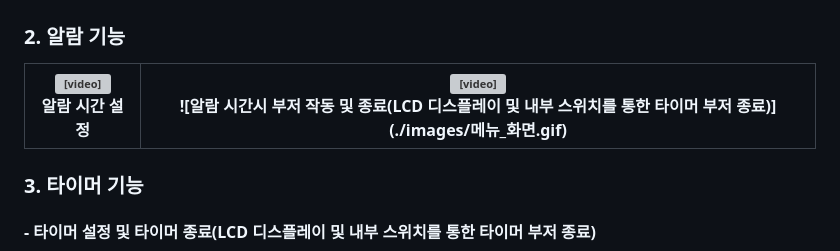
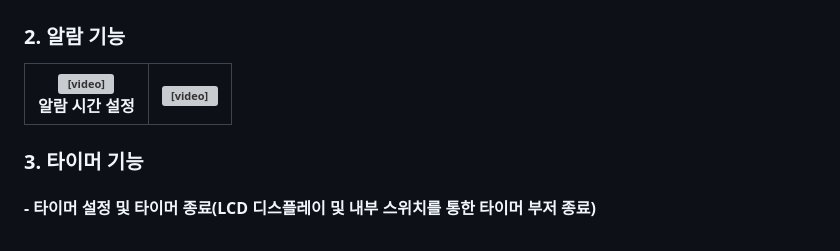
Before and after one commit to NarviikLee/LCD_Clock_With_Stm32, a Markdown page: README.md, the part around the change. Drawn GitHub-style; grey boxes are pictures that could not be loaded.

Commit message:
Fix formatting in alarm feature section of README

```diff
--- a/README.md
+++ b/README.md
@@ -79,7 +79,7 @@ LCD 디스플레이 라디오를 보고 "한번 만들어볼까" 라는 막연
 ### 2. 알람 기능
 
 
-| <div align="center"><video src="https://github.com/user-attachments/assets/6e7b8945-9393-4358-a77d-e7966be5a958" width="200" controls></video><br>알람 시간 설정</div> | <div align="center"><video src="https://github.com/user-attachments/assets/8eb108ee-4683-4b23-9234-9c692538e95f" width="200" controls></video><br></div>  ![알람 시간시 부저 작동 및 종료(LCD 디스플레이 및 내부 스위치를 통한 타이머 부저 종료)] (./images/메뉴_화면.gif)|
+| <div align="center"><video src="https://github.com/user-attachments/assets/6e7b8945-9393-4358-a77d-e7966be5a958" width="200" controls></video><br>알람 시간 설정</div> | <div align="center"><video src="https://github.com/user-attachments/assets/8eb108ee-4683-4b23-9234-9c692538e95f" width="200" controls></video><br></div>|
 |---|---|
 
 
```
